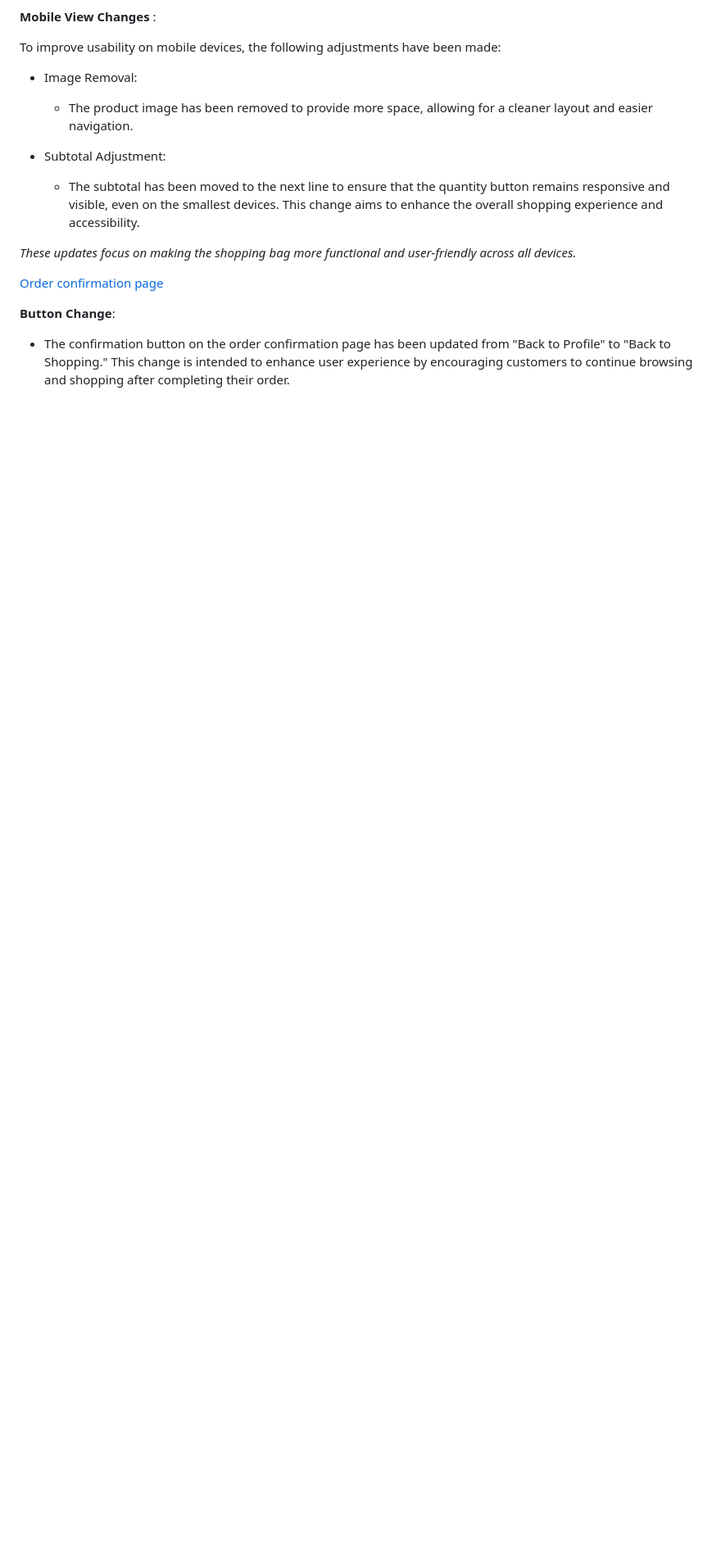
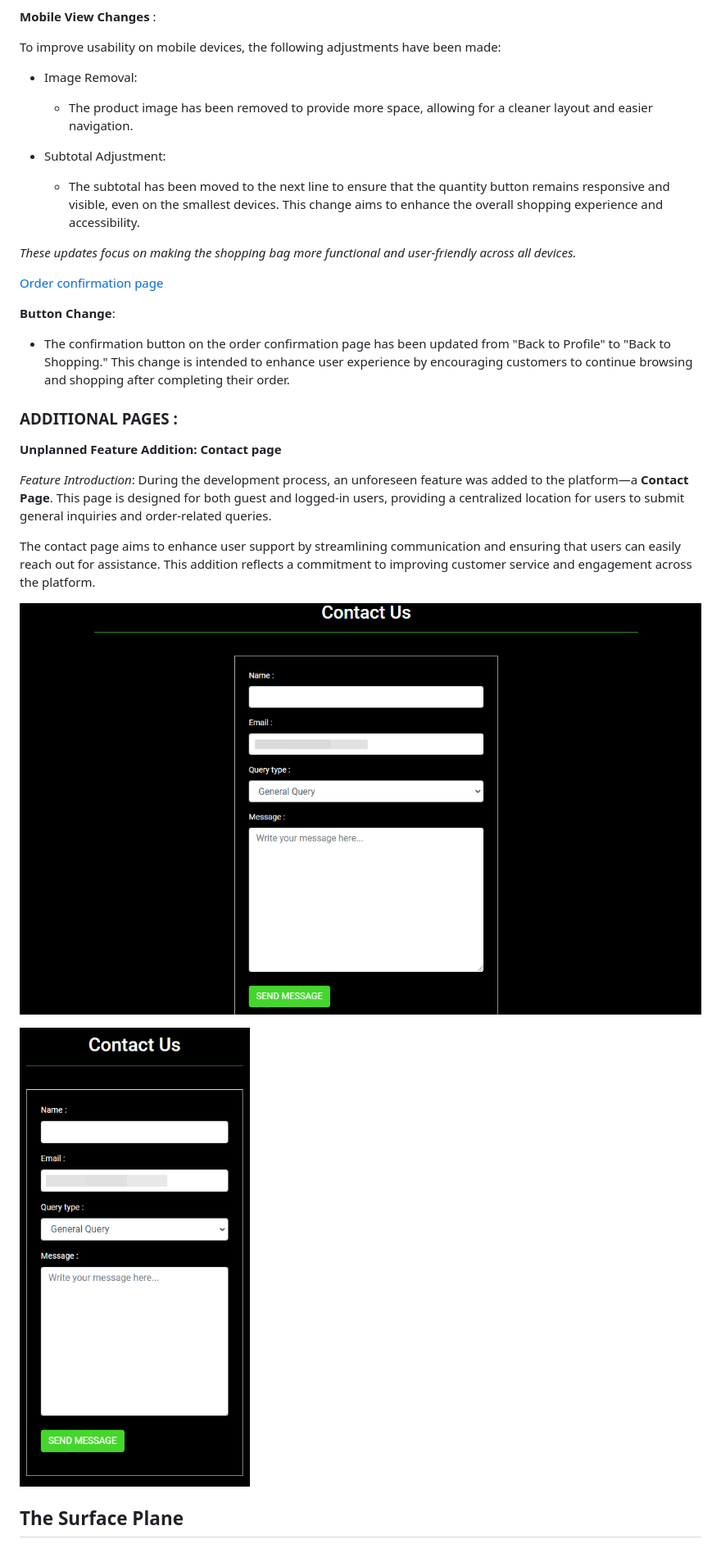
Before and after one commit to PatrycjaBlaszkowska/gamers-vault, a Markdown page: README.md, the part around one of its changes. Shown at 82% size. Rendered like a GitHub page; pictures changed too: docs/images/contact-page-desktop.png (added), docs/images/contact-page-mobile.png (added); blank space fills up the shorter version.

```diff
--- a/README.md
+++ b/README.md
@@ -554,3 +563,18 @@ To improve usability on mobile devices, the following adjustments have been made
 
 **Button Change**:
 - The confirmation button on the order confirmation page has been updated from "Back to Profile" to "Back to Shopping." This change is intended to enhance user experience by encouraging customers to continue browsing and shopping after completing their order.
+
+### ADDITIONAL PAGES :
+
+**Unplanned Feature Addition: Contact page**
+
+*Feature Introduction*: During the development process, an unforeseen feature was added to the platform—a **Contact Page**. This page is designed for both guest and logged-in users, providing a centralized location for users to submit general inquiries and order-related queries.
+
+The contact page aims to enhance user support by streamlining communication and ensuring that users can easily reach out for assistance. This addition reflects a commitment to improving customer service and engagement across the platform.
+
+![Contact Page - desktop](/docs/images/contact-page-desktop.png)
+
+![Contact Page - mobile](/docs/images/contact-page-mobile.png)
+
+## The Surface Plane
+
```
Also changed, not shown: other parts of README.md (+25 -1 lines), docs/images/navbar-desktop.PNG (added), docs/images/navbar-mobile-hamburger.PNG (added), docs/images/navbar-mobile.PNG (added).
